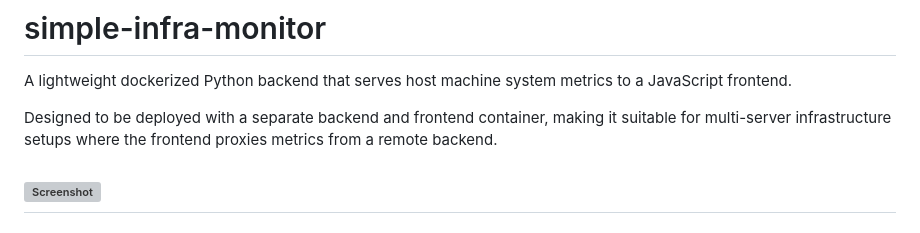
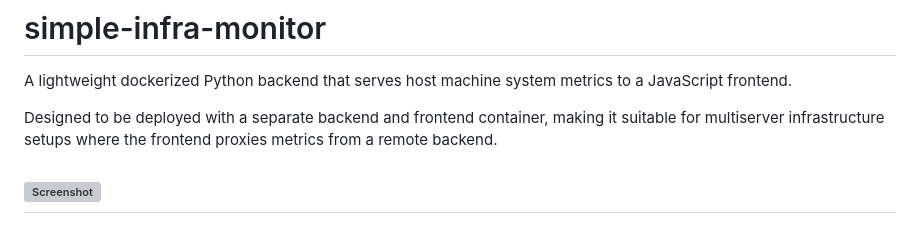
Before and after one commit to DreXtrime/simple-infra-monitor, a Markdown page: README.md, the part around the change. GitHub-like rendering; grey boxes are pictures that could not be loaded.

```diff
--- a/README.md
+++ b/README.md
@@ -2,7 +2,7 @@
 
 A lightweight dockerized Python backend that serves host machine system metrics to a JavaScript frontend.
 
-Designed to be deployed with a separate backend and frontend container, making it suitable for multi-server infrastructure setups where the frontend proxies metrics from a remote backend.
+Designed to be deployed with a separate backend and frontend container, making it suitable for multiserver infrastructure setups where the frontend proxies metrics from a remote backend.
 
 ![Screenshot](assets/screenshot.webp)
 ---
```
